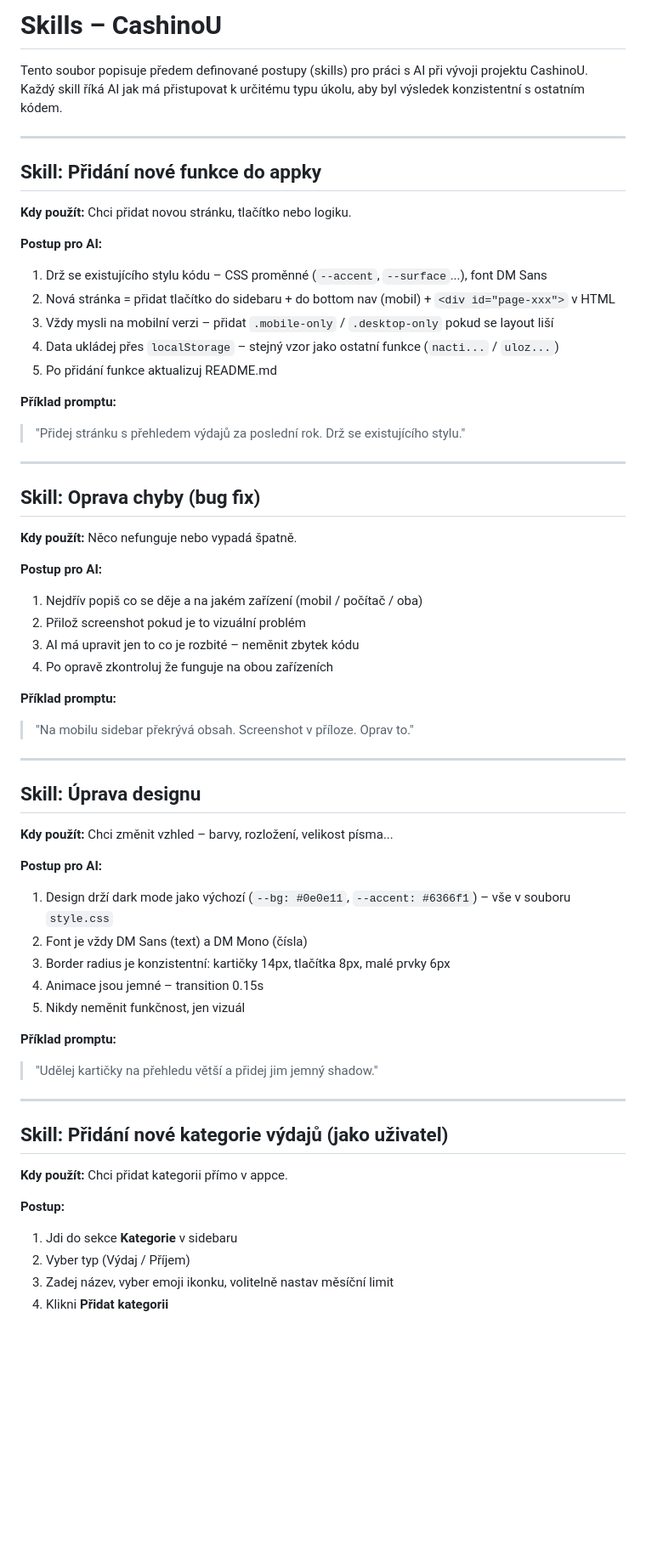
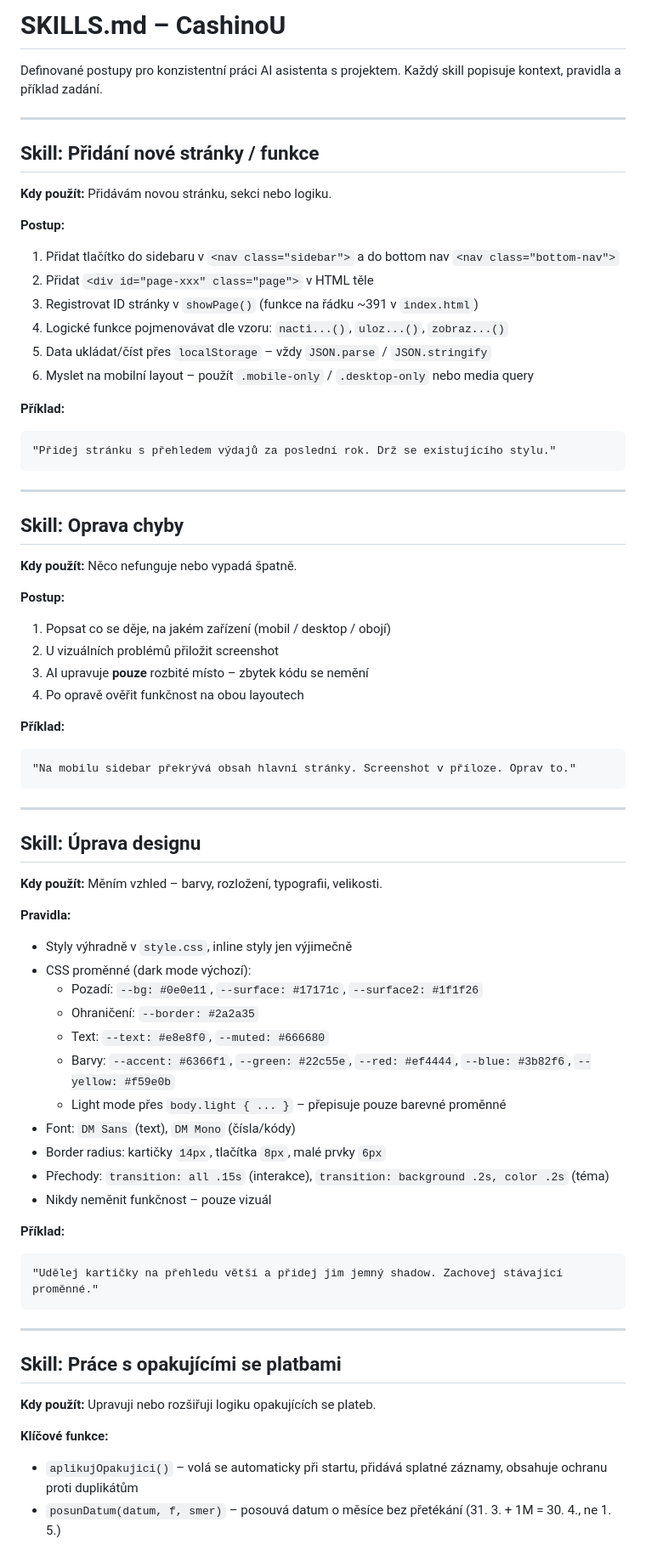
Before and after one commit to jakubkasal/cashinou, a Markdown page: SKILLS.md, the part around one of its changes. Shown at 85% size. Drawn GitHub-style; blank space fills up the shorter version.

Commit message:
Úprava souboru SKILLS.md

````diff
--- a/SKILLS.md
+++ b/SKILLS.md
@@ -1,64 +1,74 @@
-# Skills – CashinoU
+# SKILLS.md – CashinoU
 
-Tento soubor popisuje předem definované postupy (skills) pro práci s AI při vývoji projektu CashinoU.
-Každý skill říká AI jak má přistupovat k určitému typu úkolu, aby byl výsledek konzistentní s ostatním kódem.
+Definované postupy pro konzistentní práci AI asistenta s projektem. Každý skill popisuje kontext, pravidla a příklad zadání.
 
 ---
 
-## Skill: Přidání nové funkce do appky
+## Skill: Přidání nové stránky / funkce
 
-**Kdy použít:** Chci přidat novou stránku, tlačítko nebo logiku.
+**Kdy použít:** Přidávám novou stránku, sekci nebo logiku.
 
-**Postup pro AI:**
-1. Drž se existujícího stylu kódu – CSS proměnné (`--accent`, `--surface`...), font DM Sans
-2. Nová stránka = přidat tlačítko do sidebaru + do bottom nav (mobil) + `<div id="page-xxx">` v HTML
-3. Vždy mysli na mobilní verzi – přidat `.mobile-only` / `.desktop-only` pokud se layout liší
-4. Data ukládej přes `localStorage` – stejný vzor jako ostatní funkce (`nacti...` / `uloz...`)
-5. Po přidání funkce aktualizuj README.md
+**Postup:**
+1. Přidat tlačítko do sidebaru v `<nav class="sidebar">` a do bottom nav `<nav class="bottom-nav">`
+2. Přidat `<div id="page-xxx" class="page">` v HTML těle
+3. Registrovat ID stránky v `showPage()` (funkce na řádku ~391 v `index.html`)
+4. Logické funkce pojmenovávat dle vzoru: `nacti...()`, `uloz...()`, `zobraz...()`
+5. Data ukládat/číst přes `localStorage` – vždy `JSON.parse` / `JSON.stringify`
+6. Myslet na mobilní layout – použít `.mobile-only` / `.desktop-only` nebo media query
 
-**Příklad promptu:**
-> "Přidej stránku s přehledem výdajů za poslední rok. Drž se existujícího stylu."
+**Příklad:**
+```
+"Přidej stránku s přehledem výdajů za poslední rok. Drž se existujícího stylu."
+```
 
 ---
 
-## Skill: Oprava chyby (bug fix)
+## Skill: Oprava chyby
 
 **Kdy použít:** Něco nefunguje nebo vypadá špatně.
 
-**Postup pro AI:**
-1. Nejdřív popiš co se děje a na jakém zařízení (mobil / počítač / oba)
-2. Přilož screenshot pokud je to vizuální problém
-3. AI má upravit jen to co je rozbité – neměnit zbytek kódu
-4. Po opravě zkontroluj že funguje na obou zařízeních
+**Postup:**
+1. Popsat co se děje, na jakém zařízení (mobil / desktop / obojí)
+2. U vizuálních problémů přiložit screenshot
+3. AI upravuje **pouze** rozbité místo – zbytek kódu se nemění
+4. Po opravě ověřit funkčnost na obou layoutech
 
-**Příklad promptu:**
-> "Na mobilu sidebar překrývá obsah. Screenshot v příloze. Oprav to."
+**Příklad:**
+```
+"Na mobilu sidebar překrývá obsah hlavní stránky. Screenshot v příloze. Oprav to."
+```
 
 ---
 
 ## Skill: Úprava designu
 
-**Kdy použít:** Chci změnit vzhled – barvy, rozložení, velikost písma...
+**Kdy použít:** Měním vzhled – barvy, rozložení, typografii, velikosti.
 
-**Postup pro AI:**
-1. Design drží dark mode jako výchozí (`--bg: #0e0e11`, `--accent: #6366f1`) – vše v souboru `style.css`
-2. Font je vždy DM Sans (text) a DM Mono (čísla)
-3. Border radius je konzistentní: kartičky 14px, tlačítka 8px, malé prvky 6px
-4. Animace jsou jemné – transition 0.15s
-5. Nikdy neměnit funkčnost, jen vizuál
+**Pravidla:**
+- Styly výhradně v `style.css`, inline styly jen výjimečně
+- CSS proměnné (dark mode výchozí):
+  - Pozadí: `--bg: #0e0e11`, `--surface: #17171c`, `--surface2: #1f1f26`
+  - Ohraničení: `--border: #2a2a35`
+  - Text: `--text: #e8e8f0`, `--muted: #666680`
+  - Barvy: `--accent: #6366f1`, `--green: #22c55e`, `--red: #ef4444`, `--blue: #3b82f6`, `--yellow: #f59e0b`
+  - Light mode přes `body.light { ... }` – přepisuje pouze barevné proměnné
+- Font: `DM Sans` (text), `DM Mono` (čísla/kódy)
+- Border radius: kartičky `14px`, tlačítka `8px`, malé prvky `6px`
+- Přechody: `transition: all .15s` (interakce), `transition: background .2s, color .2s` (téma)
+- Nikdy neměnit funkčnost – pouze vizuál
 
-**Příklad promptu:**
-> "Udělej kartičky na přehledu větší a přidej jim jemný shadow."
+**Příklad:**
+```
+"Udělej kartičky na přehledu větší a přidej jim jemný shadow. Zachovej stávající proměnné."
+```
 
 ---
 
-## Skill: Přidání nové kategorie výdajů (jako uživatel)
+## Skill: Práce s opakujícími se platbami
 
-**Kdy použít:** Chci přidat kategorii přímo v appce.
+**Kdy použít:** Upravuji nebo rozšiřuji logiku opakujících se plateb.
 
-**Postup:**
-1. Jdi do sekce **Kategorie** v sidebaru
-2. Vyber typ (Výdaj / Příjem)
-3. Zadej název, vyber emoji ikonku, volitelně nastav měsíční limit
-4. Klikni **Přidat kategorii**
+**Klíčové funkce:**
+- `aplikujOpakujici()` – volá se automaticky při startu, přidává splatné záznamy, obsahuje ochranu proti duplikátům
+- `posunDatum(datum, f, smer)` – posouvá datum o měsíce bez přetékání (31. 3. + 1M = 30. 4., ne 1. 5.)
 
````
Also changed, not shown: other parts of SKILLS.md (+24 -18 lines).
